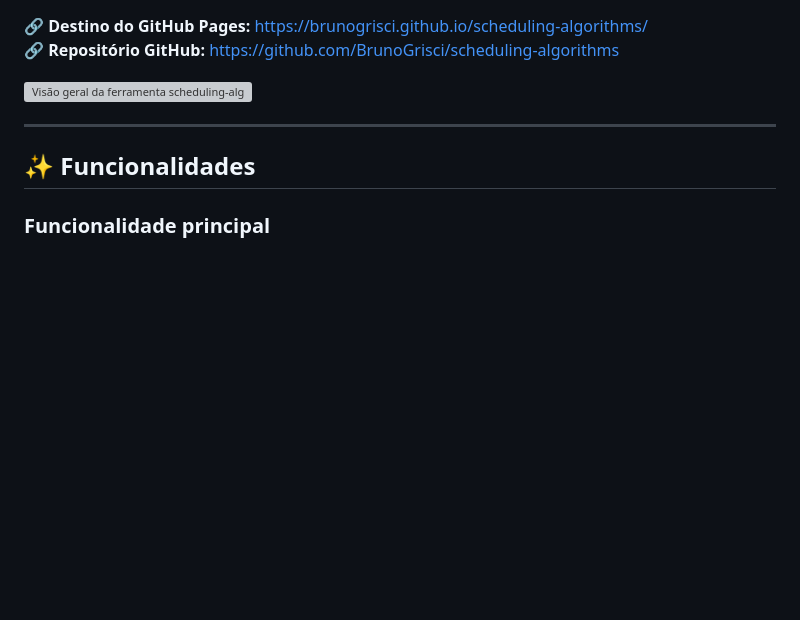
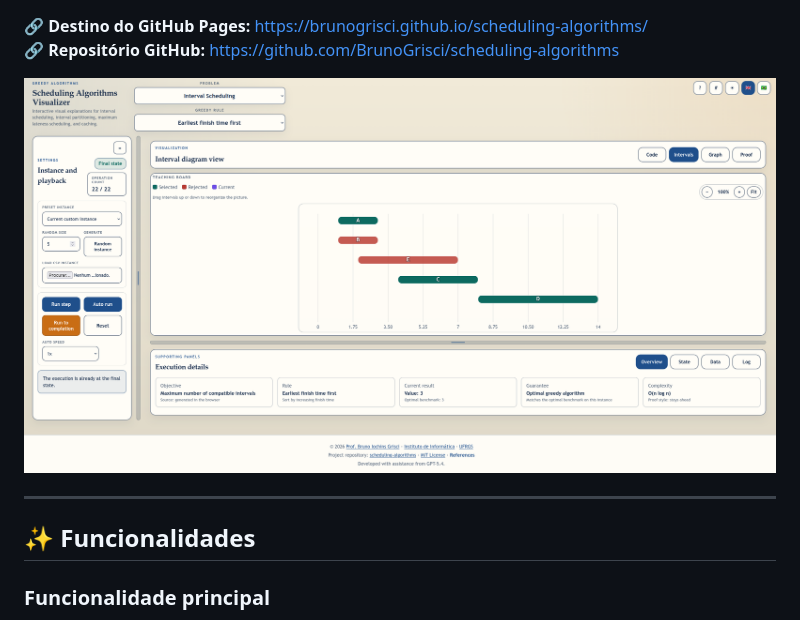
Before and after one commit to BrunoGrisci/scheduling-algorithms, a Markdown page: README.pt-BR.md, the part around the change. Drawn GitHub-style; blank space fills up the shorter version; grey boxes are pictures that could not be loaded.

```diff
--- a/README.pt-BR.md
+++ b/README.pt-BR.md
@@ -20,7 +20,7 @@ Ela segue os requisitos do projeto em `instructions.md` e as referências técni
 🔗 **Destino do GitHub Pages:** https://brunogrisci.github.io/scheduling-algorithms/
 🔗 **Repositório GitHub:** https://github.com/BrunoGrisci/scheduling-algorithms
 
-![Visão geral da ferramenta scheduling-algorithms](docs/screenshots/overview.png)
+![Visão geral da ferramenta scheduling-algorithms](docs/screenshots/overview2.png)
 
 ---
 
```
Also changed, not shown: README.md (+1 -1 lines).
